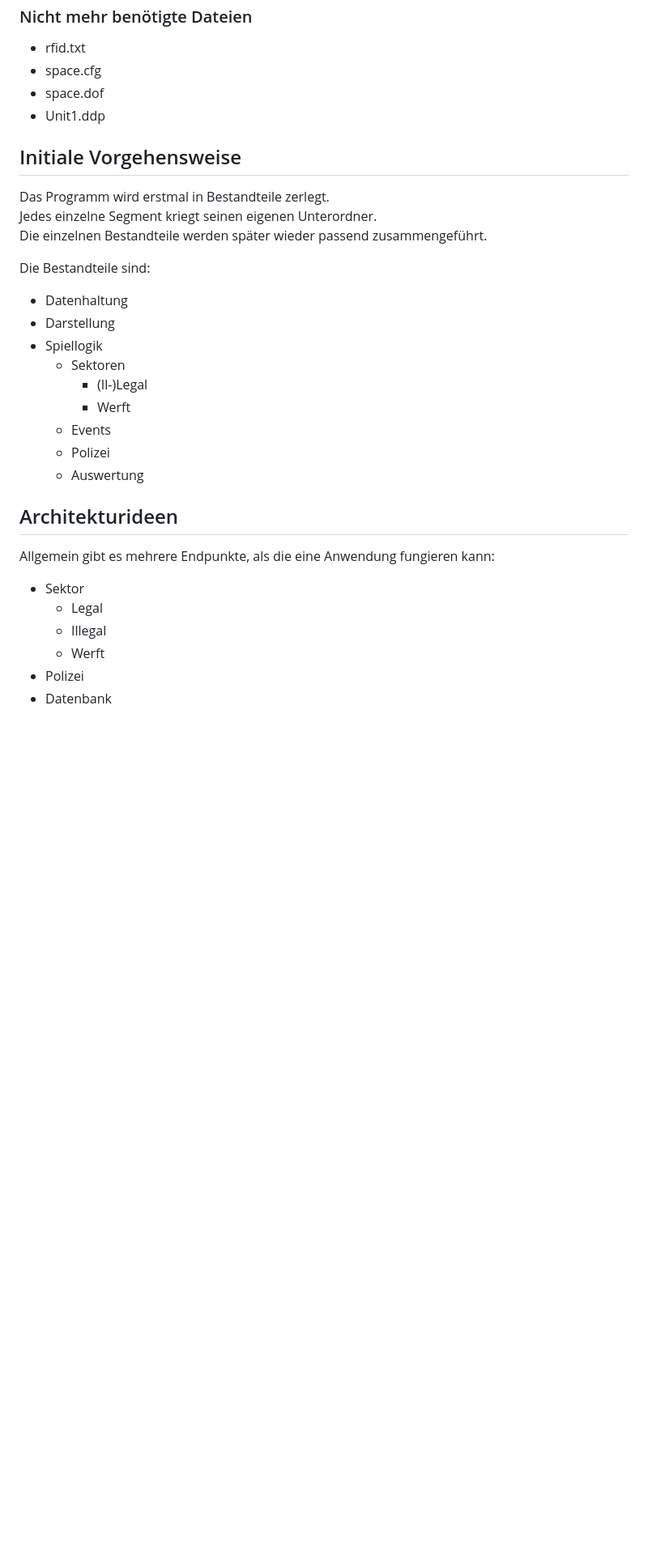
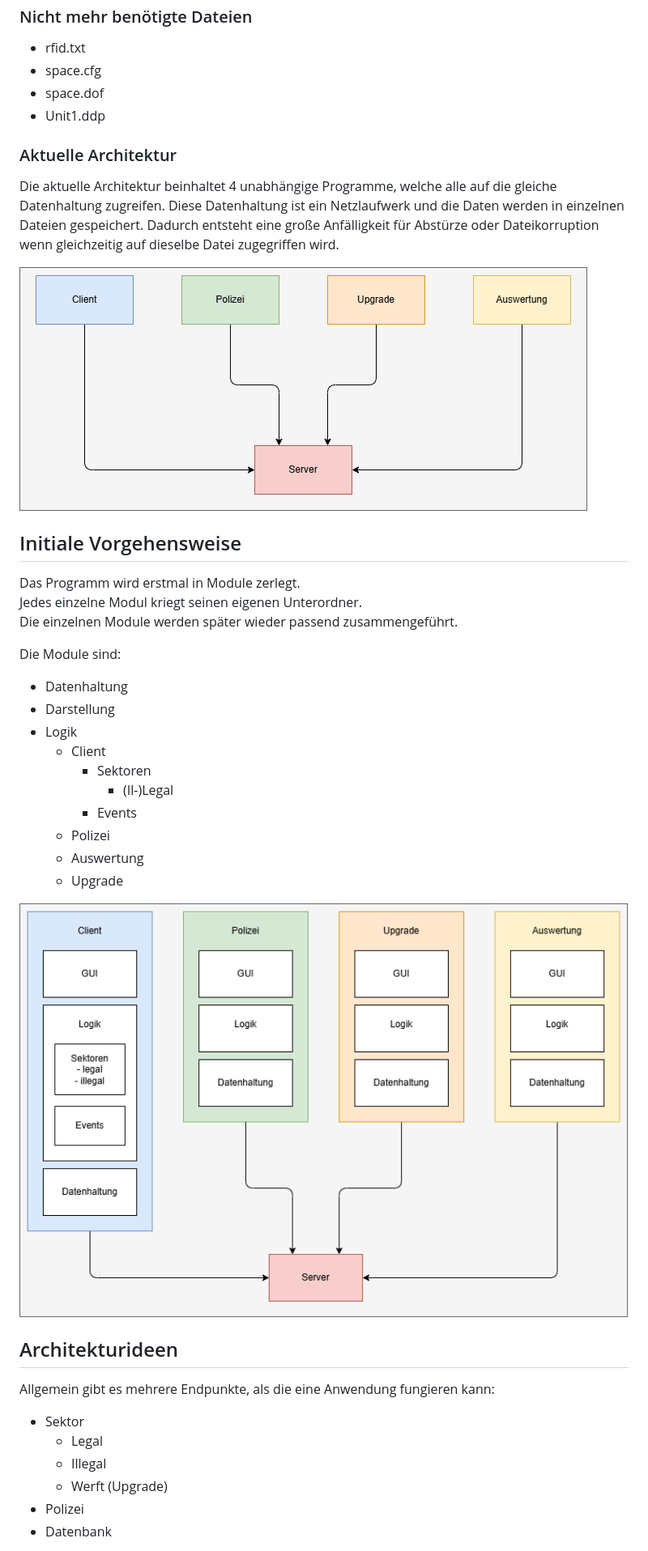
Before and after one commit to Space-Refactoring/Space, a Markdown page: docs/architecture/README.md, the part around the change. Shown at 81% size. Rendered like a GitHub page; pictures changed too: docs/architecture/current_architecture.png (added), docs/architecture/modul_architecture.png (added); blank space fills up the shorter version.

Commit message:
[DOC] Add Diagram for current and module architecture. Change Module Description.

```diff
--- a/docs/architecture/README.md
+++ b/docs/architecture/README.md
@@ -22,23 +22,33 @@ Hier eine kurze Erklärung und Beschreibung der Dateien und wofür sie da sind.
 - space.dof
 - Unit1.ddp
 
+### Aktuelle Architektur
+
+Die aktuelle Architektur beinhaltet 4 unabhängige Programme, welche alle auf die gleiche Datenhaltung zugreifen. Diese Datenhaltung ist ein Netzlaufwerk und die Daten werden in einzelnen Dateien gespeichert. Dadurch entsteht eine große Anfälligkeit für Abstürze oder Dateikorruption wenn gleichzeitig auf dieselbe Datei zugegriffen wird.
+
+![Aktueller Zustand](current_architecture.png)
+
 ## Initiale Vorgehensweise
 
-Das Programm wird erstmal in Bestandteile zerlegt.
-Jedes einzelne Segment kriegt seinen eigenen Unterordner.
-Die einzelnen Bestandteile werden später wieder passend zusammengeführt.
+Das Programm wird erstmal in Module zerlegt.
+Jedes einzelne Modul kriegt seinen eigenen Unterordner.
+Die einzelnen Module werden später wieder passend zusammengeführt.
 
-Die Bestandteile sind:
+Die Module sind:
 
 - Datenhaltung
 - Darstellung
-- Spiellogik
-  - Sektoren
-    - (Il-)Legal
-    - Werft
-  - Events
+- Logik
+  - Client
+    - Sektoren
+        - (Il-)Legal
+    - Events
   - Polizei
   - Auswertung
+  - Upgrade
+
+
+![Modul Architektur](modul_architecture.png)
 
 ## Architekturideen
 
@@ -47,7 +57,7 @@ Allgemein gibt es mehrere Endpunkte, als die eine Anwendung fungieren kann:
 - Sektor
   - Legal
   - Illegal
-  - Werft
+  - Werft (Upgrade)
 - Polizei
 - Datenbank
 
```
Also changed, not shown: 2 other files.
